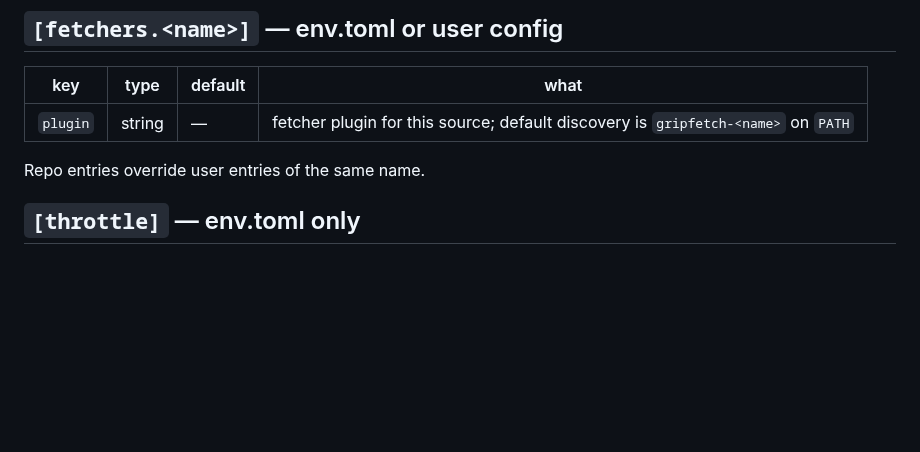
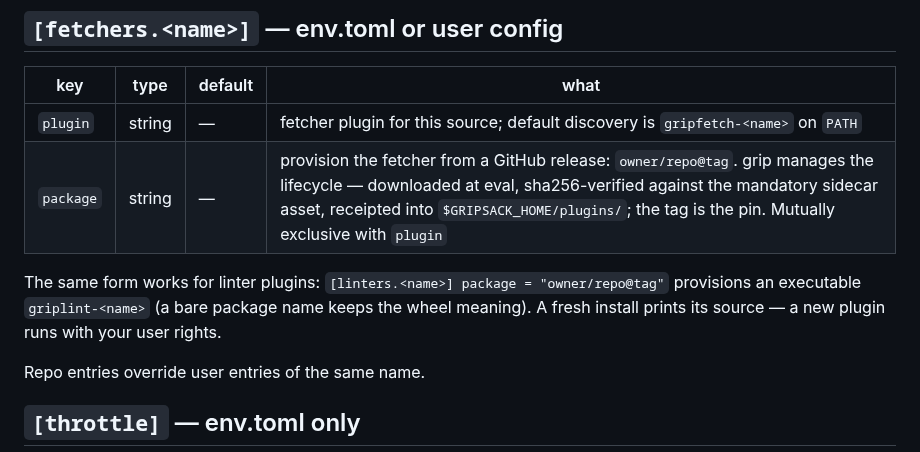
Before and after one commit to gripsack-dev/gripsack-dev.github.io, a Markdown page: doc/settings-reference.md, the part around the change. Rendered like a GitHub page; blank space fills up the shorter version.

Commit message:
settings-reference: plugin lifecycle (package = owner/repo@tag for fetchers and linters)

```diff
--- a/doc/settings-reference.md
+++ b/doc/settings-reference.md
@@ -34,6 +34,12 @@ data and is always read before module evaluation.
 | key | type | default | what |
 |---|---|---|---|
 | `plugin` | string | — | fetcher plugin for this source; default discovery is `gripfetch-<name>` on `PATH` |
+| `package` | string | — | provision the fetcher from a GitHub release: `owner/repo@tag`. grip manages the lifecycle — downloaded at eval, sha256-verified against the mandatory sidecar asset, receipted into `$GRIPSACK_HOME/plugins/`; the tag is the pin. Mutually exclusive with `plugin` |
+
+The same form works for linter plugins: `[linters.<name>] package =
+"owner/repo@tag"` provisions an executable `griplint-<name>` (a bare
+package name keeps the wheel meaning). A fresh install prints its
+source — a new plugin runs with your user rights.
 
 Repo entries override user entries of the same name.
 
```
